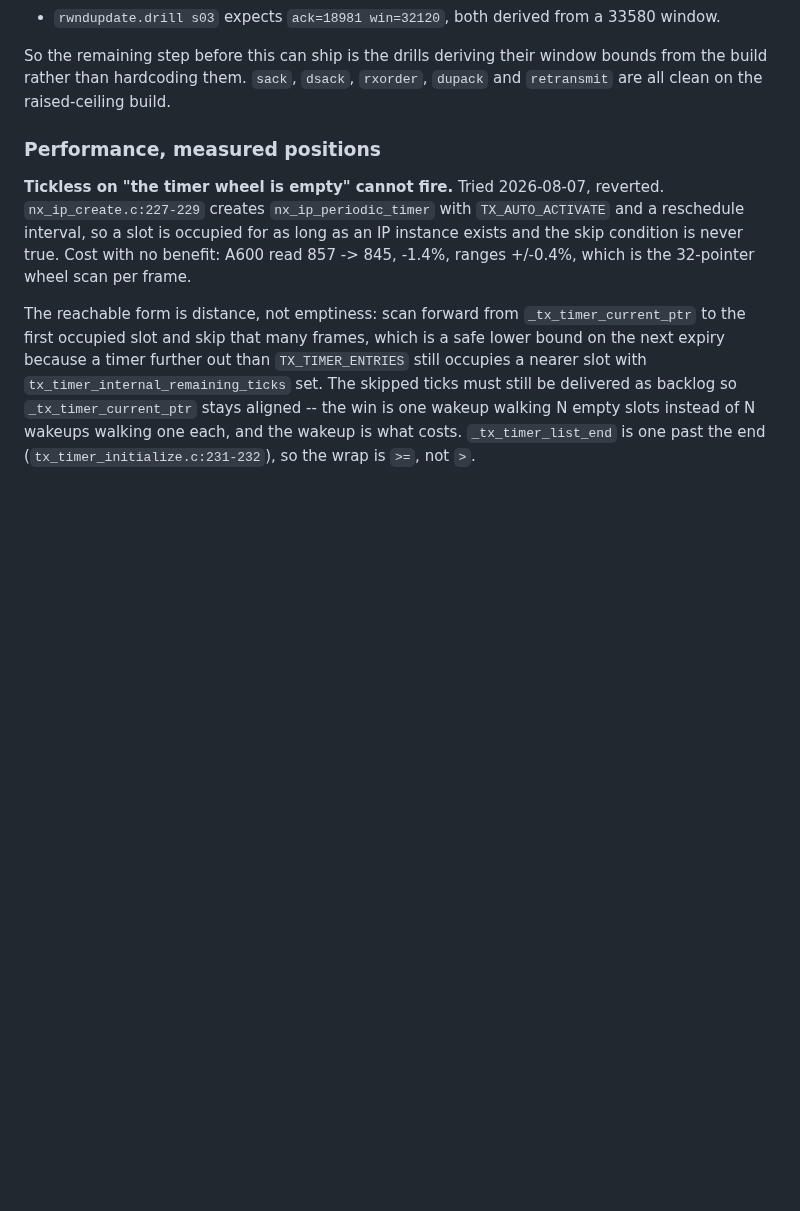
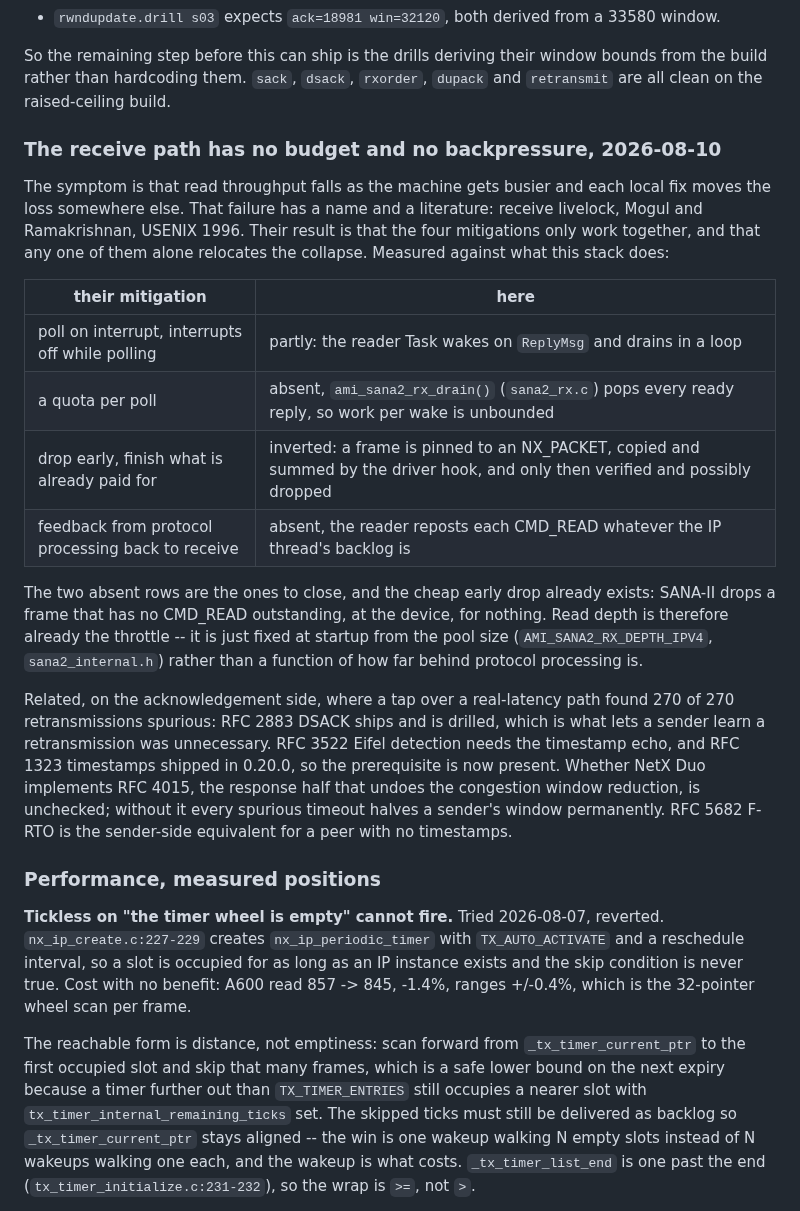
Before and after one commit to tinic/AmiNetXDuo, a Markdown page: docs/BACKLOG.md, the part around the change. GitHub-like rendering; blank space fills up the shorter version.

Commit message:
backlog: the receive path has no budget and no backpressure
Read throughput falling as the machine gets busier, with each local fix moving
the loss somewhere else, is receive livelock -- Mogul and Ramakrishnan, USENIX
1996 -- and their result is that the mitigations only work together.  Two of the
four are missing here: nothing bounds the work one drain does, and nothing tells
the reader to stop reposting when protocol processing is behind.

Recorded with what the stack already has in its favour: SANA-II drops a frame
with no CMD_READ outstanding at the device for nothing, which is the cheapest
early drop there is, so read depth is already the throttle.  It is fixed at
startup rather than answering to the backlog.

The acknowledgement half is recorded beside it: DSACK ships, timestamps shipped
in 0.20.0, and whether the Eifel response that undoes the window reduction is
implemented is unchecked.

Co-Authored-By: Claude Fable 5 <noreply@anthropic.com>

```diff
--- a/docs/BACKLOG.md
+++ b/docs/BACKLOG.md
@@ -436,6 +436,36 @@ raised, two fail, and both are expectations carrying the old number:
 So the remaining step before this can ship is the drills deriving their window
 bounds from the build rather than hardcoding them. `sack`, `dsack`, `rxorder`,
 `dupack` and `retransmit` are all clean on the raised-ceiling build.
+
+### The receive path has no budget and no backpressure, 2026-08-10
+
+The symptom is that read throughput falls as the machine gets busier and each
+local fix moves the loss somewhere else. That failure has a name and a
+literature: receive livelock, Mogul and Ramakrishnan, USENIX 1996. Their result
+is that the four mitigations only work together, and that any one of them alone
+relocates the collapse. Measured against what this stack does:
+
+| their mitigation | here |
+|---|---|
+| poll on interrupt, interrupts off while polling | partly: the reader Task wakes on `ReplyMsg` and drains in a loop |
+| a quota per poll | absent, `ami_sana2_rx_drain()` (`sana2_rx.c`) pops every ready reply, so work per wake is unbounded |
+| drop early, finish what is already paid for | inverted: a frame is pinned to an NX_PACKET, copied and summed by the driver hook, and only then verified and possibly dropped |
+| feedback from protocol processing back to receive | absent, the reader reposts each CMD_READ whatever the IP thread's backlog is |
+
+The two absent rows are the ones to close, and the cheap early drop already
+exists: SANA-II drops a frame that has no CMD_READ outstanding, at the device,
+for nothing. Read depth is therefore already the throttle -- it is just fixed at
+startup from the pool size (`AMI_SANA2_RX_DEPTH_IPV4`, `sana2_internal.h`)
+rather than a function of how far behind protocol processing is.
+
+Related, on the acknowledgement side, where a tap over a real-latency path found
+270 of 270 retransmissions spurious: RFC 2883 DSACK ships and is drilled, which
+is what lets a sender learn a retransmission was unnecessary. RFC 3522 Eifel
+detection needs the timestamp echo, and RFC 1323 timestamps shipped in 0.20.0,
+so the prerequisite is now present. Whether NetX Duo implements RFC 4015, the
+response half that undoes the congestion window reduction, is unchecked; without
+it every spurious timeout halves a sender's window permanently. RFC 5682 F-RTO
+is the sender-side equivalent for a peer with no timestamps.
 
 ### Performance, measured positions
 
```
